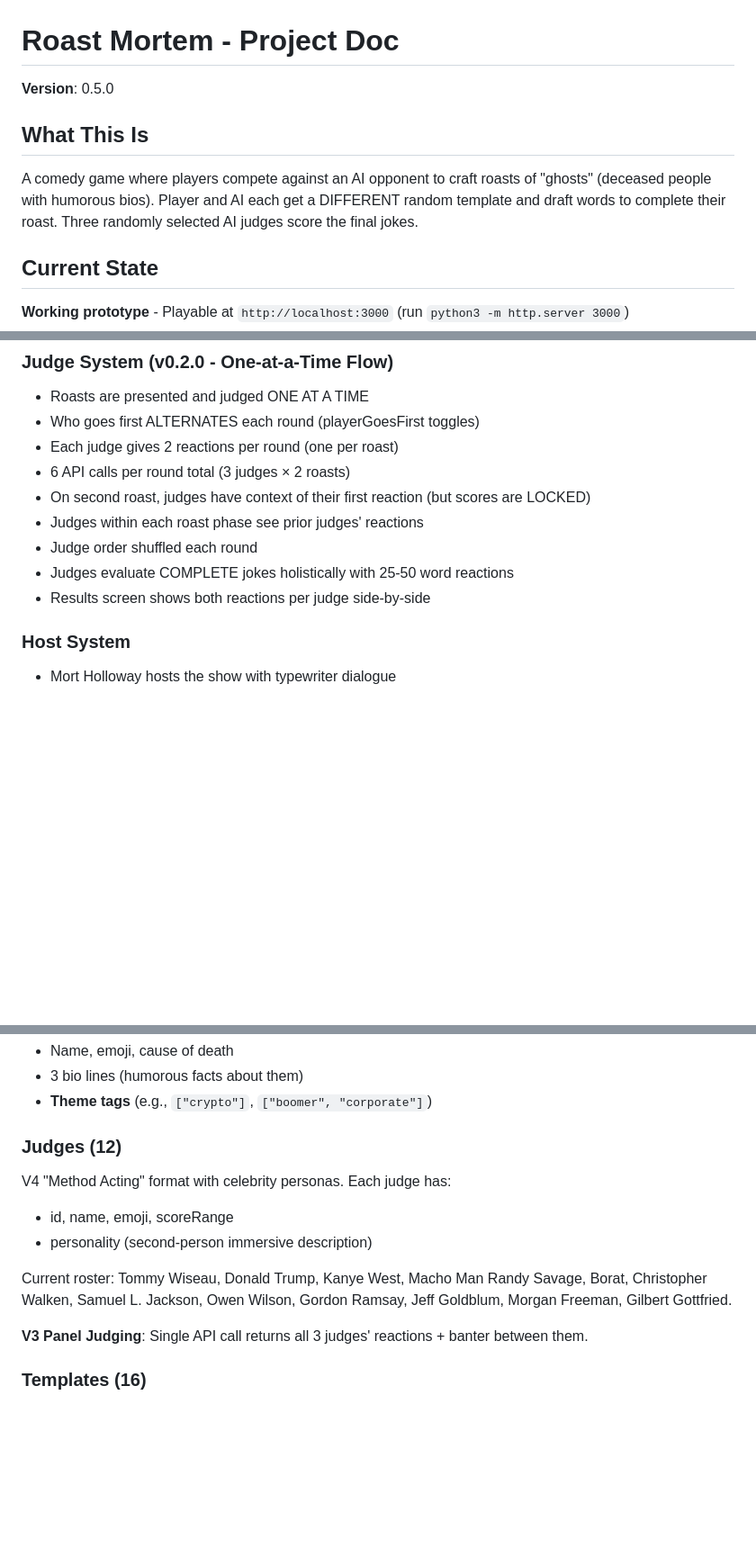
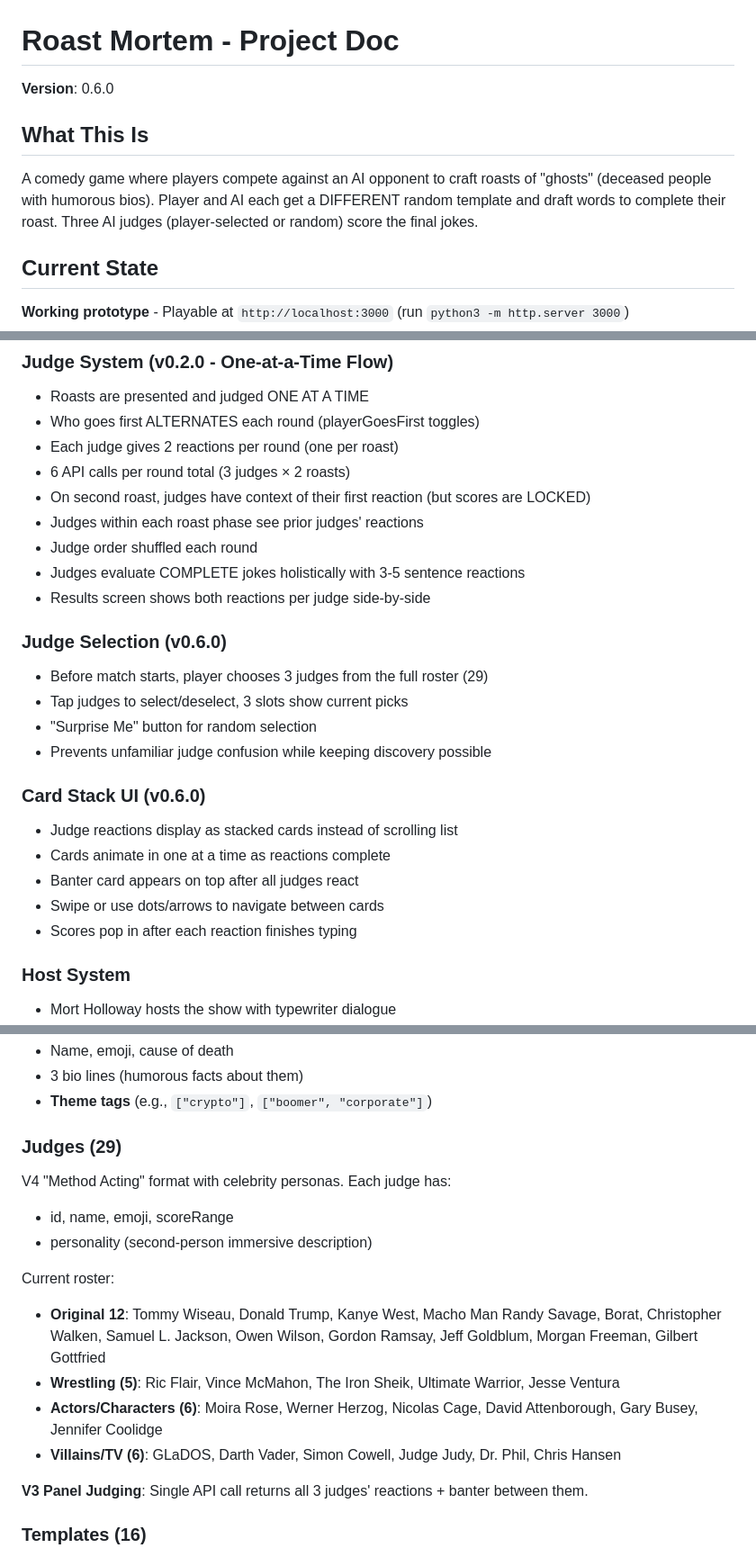
Before and after one commit to dasbeardo/ghostroast, a Markdown page: CLAUDE.md, 3 parts joined by grey strips. Shown at 90% size. GitHub-like rendering; blank space fills up the shorter version.

Commit message:
Update CLAUDE.md for v0.6.0
- Document card stack UI for judge reactions
- Document judge selection screen
- Update judge count to 29 with categorized roster
- Update game flow to include judge selection step
- Move recent features to completed section

```diff
--- a/CLAUDE.md
+++ b/CLAUDE.md
@@ -1,9 +1,9 @@
 # Roast Mortem - Project Doc
 
-**Version**: 0.5.0
+**Version**: 0.6.0
 
 ## What This Is
-A comedy game where players compete against an AI opponent to craft roasts of "ghosts" (deceased people with humorous bios). Player and AI each get a DIFFERENT random template and draft words to complete their roast. Three randomly selected AI judges score the final jokes.
+A comedy game where players compete against an AI opponent to craft roasts of "ghosts" (deceased people with humorous bios). Player and AI each get a DIFFERENT random template and draft words to complete their roast. Three AI judges (player-selected or random) score the final jokes.
 
 ## Current State
 **Working prototype** - Playable at `http://localhost:3000` (run `python3 -m http.server 3000`)
@@ -89,8 +89,21 @@ roastaghost/
 - On second roast, judges have context of their first reaction (but scores are LOCKED)
 - Judges within each roast phase see prior judges' reactions
 - Judge order shuffled each round
-- Judges evaluate COMPLETE jokes holistically with 25-50 word reactions
+- Judges evaluate COMPLETE jokes holistically with 3-5 sentence reactions
 - Results screen shows both reactions per judge side-by-side
+
+### Judge Selection (v0.6.0)
+- Before match starts, player chooses 3 judges from the full roster (29)
+- Tap judges to select/deselect, 3 slots show current picks
+- "Surprise Me" button for random selection
+- Prevents unfamiliar judge confusion while keeping discovery possible
+
+### Card Stack UI (v0.6.0)
+- Judge reactions display as stacked cards instead of scrolling list
+- Cards animate in one at a time as reactions complete
+- Banter card appears on top after all judges react
+- Swipe or use dots/arrows to navigate between cards
+- Scores pop in after each reaction finishes typing
 
 ### Host System
 - Mort Holloway hosts the show with typewriter dialogue
@@ -188,12 +204,16 @@ Fictional deceased people with:
 - 3 bio lines (humorous facts about them)
 - **Theme tags** (e.g., `["crypto"]`, `["boomer", "corporate"]`)
 
-### Judges (12)
+### Judges (29)
 V4 "Method Acting" format with celebrity personas. Each judge has:
 - id, name, emoji, scoreRange
 - personality (second-person immersive description)
 
-Current roster: Tommy Wiseau, Donald Trump, Kanye West, Macho Man Randy Savage, Borat, Christopher Walken, Samuel L. Jackson, Owen Wilson, Gordon Ramsay, Jeff Goldblum, Morgan Freeman, Gilbert Gottfried.
+Current roster:
+- **Original 12**: Tommy Wiseau, Donald Trump, Kanye West, Macho Man Randy Savage, Borat, Christopher Walken, Samuel L. Jackson, Owen Wilson, Gordon Ramsay, Jeff Goldblum, Morgan Freeman, Gilbert Gottfried
+- **Wrestling (5)**: Ric Flair, Vince McMahon, The Iron Sheik, Ultimate Warrior, Jesse Ventura
+- **Actors/Characters (6)**: Moira Rose, Werner Herzog, Nicolas Cage, David Attenborough, Gary Busey, Jennifer Coolidge
+- **Villains/TV (6)**: GLaDOS, Darth Vader, Simon Cowell, Judge Judy, Dr. Phil, Chris Hansen
 
 **V3 Panel Judging**: Single API call returns all 3 judges' reactions + banter between them.
 
```
Also changed, not shown: other parts of CLAUDE.md (+8 -3 lines).
